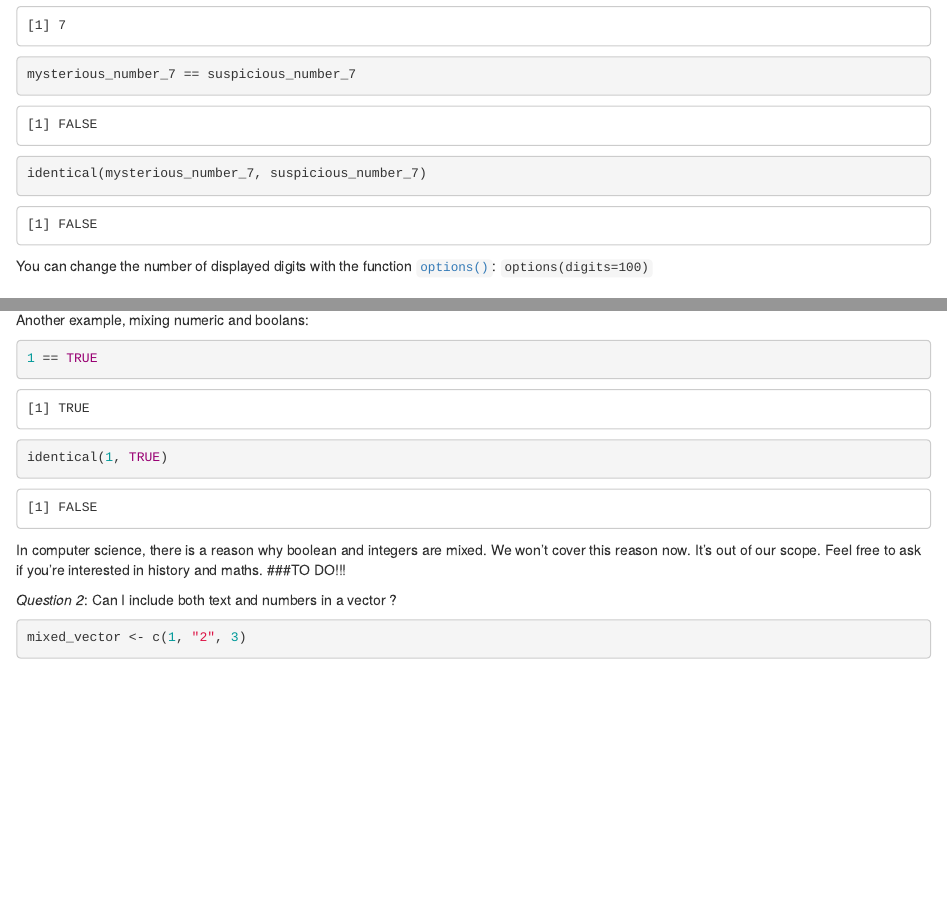
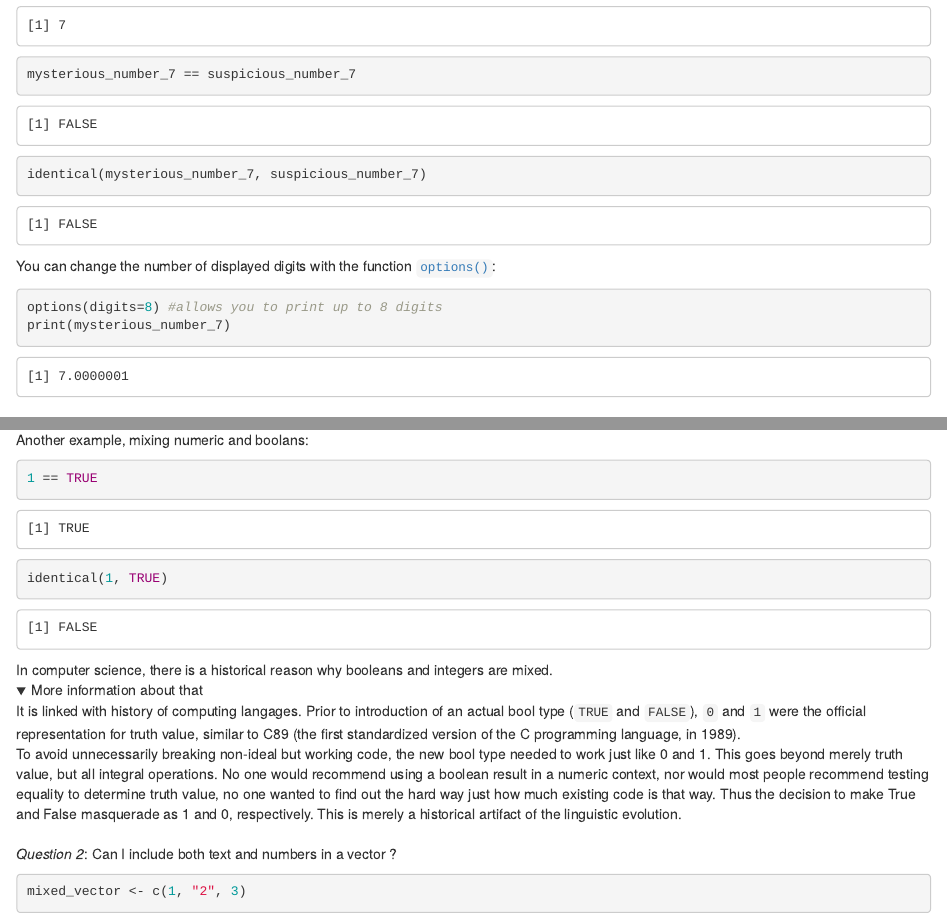
Before and after one commit to gustaveroussy/training_bigr, an R Markdown document (Introduction_R_RStudio/GR_IntroR_RStudio.Rmd): the page in a window 1100 px wide, from 13420 px down before the commit and from 13430 px down after it, so that both start at the same text, and a second part further down, joined at a grey line. Rendered offline with R 4.5, knitr and Pandoc, with nearby package versions; folded parts are opened; drawn as R Markdown's standard HTML page in place of the format the file asks for.

Commit message:
update mixted bools numerics, and format

````diff
--- a/Introduction_R_RStudio/GR_IntroR_RStudio.Rmd
+++ b/Introduction_R_RStudio/GR_IntroR_RStudio.Rmd
@@ -369,10 +368,15 @@ mysterious_number_7 == suspicious_number_7
 identical(mysterious_number_7, suspicious_number_7)
 ```
 
-You can change the number of displayed digits with the function [`options()`](https://www.rdocumentation.org/packages/base/versions/3.6.2/topics/options): `options(digits=100)`
+You can change the number of displayed digits with the function [`options()`](https://www.rdocumentation.org/packages/base/versions/3.6.2/topics/options):
+
+```{r options_digits_change, eval=TRUE, echo=TRUE}
+options(digits=8) #allows you to print up to 8 digits
+print(mysterious_number_7)
+```
 
 </details>
-
+<br>
 
 ### Boolean
 
@@ -453,10 +457,16 @@ Another example, mixing numeric and boolans:
 identical(1, TRUE)
 ```
 
-In computer science, there is a reason why boolean and integers are mixed. We won't cover this reason now. It's out of our scope. Feel free to ask if you're interested in history and maths. ###TO DO!!!
+In computer science, there is a historical reason why booleans and integers are mixed.
+<details>
+<summary>More information about that</summary>
+It is linked with history of computing langages.
+Prior to introduction of an actual bool type (`TRUE` and `FALSE`), `0` and `1` were the official representation for truth value, similar to C89 (the first standardized version of the C programming language, in 1989).
+To avoid unnecessarily breaking non-ideal but working code, the new bool type needed to work just like 0 and 1. This goes beyond merely truth value, but all integral operations. No one would recommend using a boolean result in a numeric context, nor would most people recommend testing equality to determine truth value, no one wanted to find out the hard way just how much existing code is that way. Thus the decision to make True and False masquerade as 1 and 0, respectively. This is merely a historical artifact of the linguistic evolution.
+</details>
 
 </details>
-
+<br>
 *Question 2*: Can I include both text and numbers in a vector ?
 
 ```{r mixed_basics_vectors, eval=TRUE}
````
Also changed, not shown: Introduction_R_RStudio/GR_IntroR_RStudio.Rmd (16 more changed lines), 1 other file.
